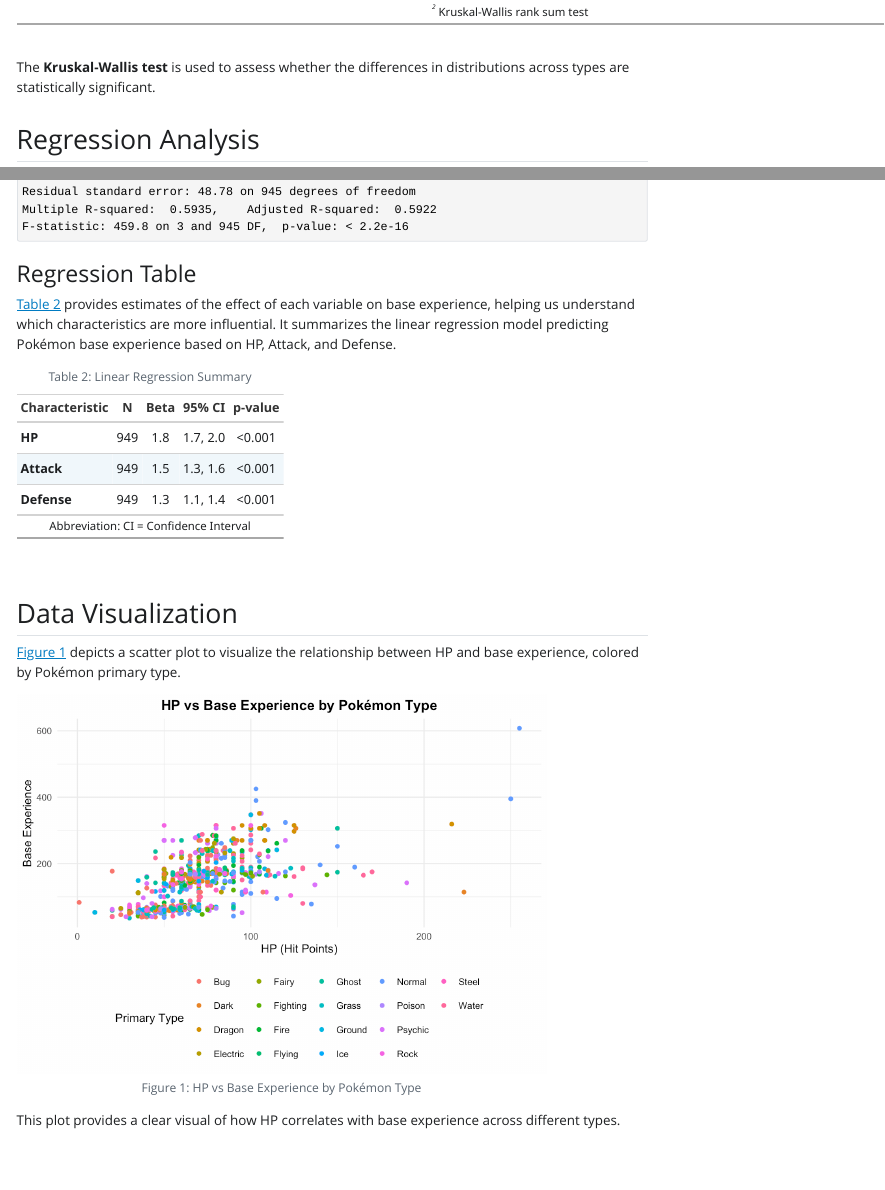
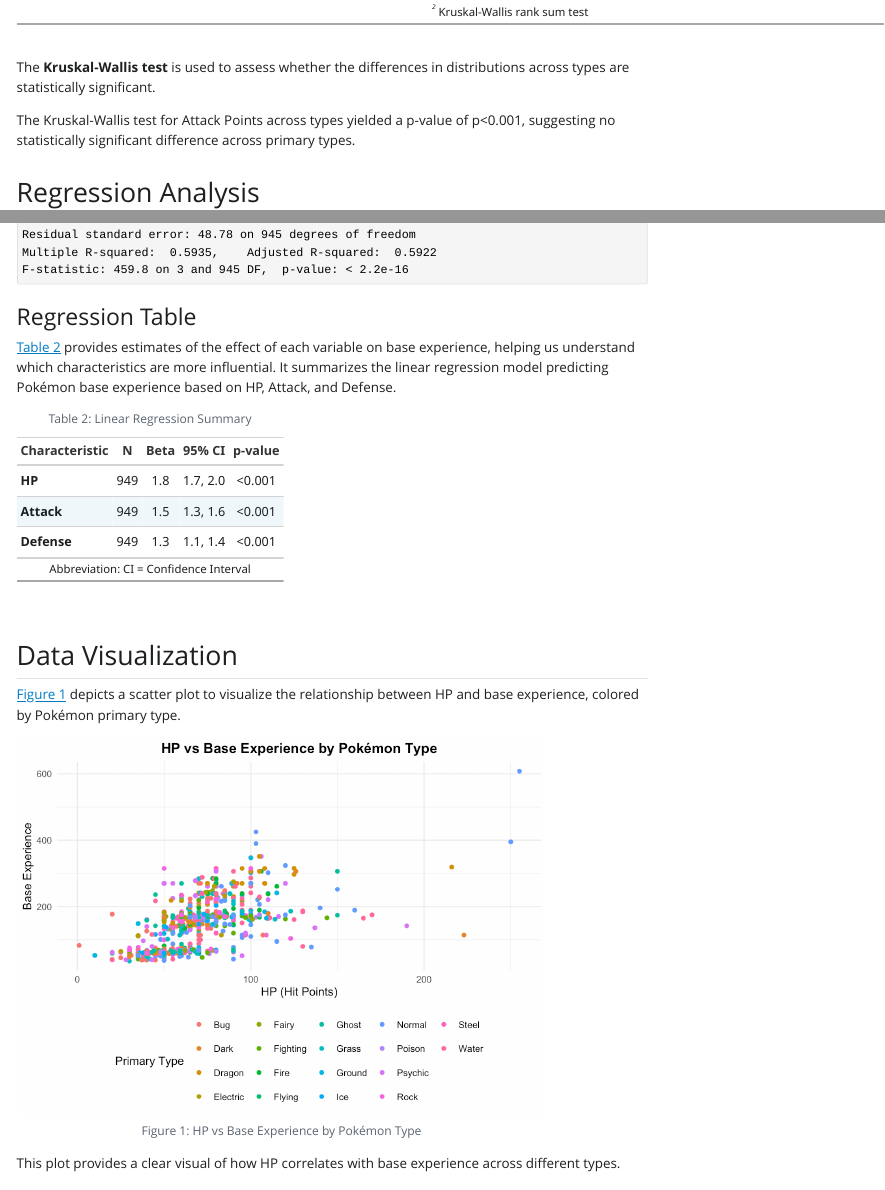
Before and after one commit to TasmiahAz/Final-Project_EPI-590R_Tasmiah, a Quarto document (gotta-catch-them-all.qmd): the page in a window 1100 px wide, from 1180 px down, and a second part further down, joined at a grey line. The pictures show the output file gotta-catch-them-all.html that the author committed with the source, opened offline; Quarto's library style sheets are replaced by a plain one without menus.

Commit message:
final edit qmd file

````diff
--- a/gotta-catch-them-all.qmd
+++ b/gotta-catch-them-all.qmd
@@ -76,6 +76,8 @@
 ```
 
 The **Kruskal-Wallis test** is used to assess whether the differences in distributions across types are statistically significant.
+
+The Kruskal-Wallis test for Attack Points across types yielded a p-value of `r gtsummary::inline_text(tbl_des, variable = "attack", column = "p.value")`, suggesting `r ifelse(gtsummary::inline_text(tbl_des, variable = "attack", column = "p.value") < 0.05, "a statistically significant", "no statistically significant")` difference across primary types.
 
 ## Regression Analysis
 
````
Also changed, not shown: gotta-catch-them-all.html.
